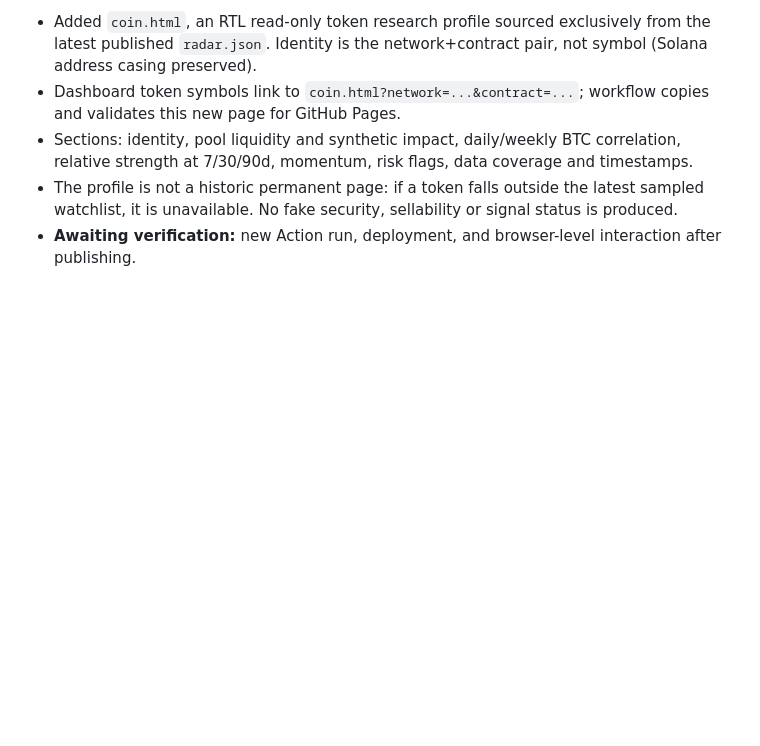
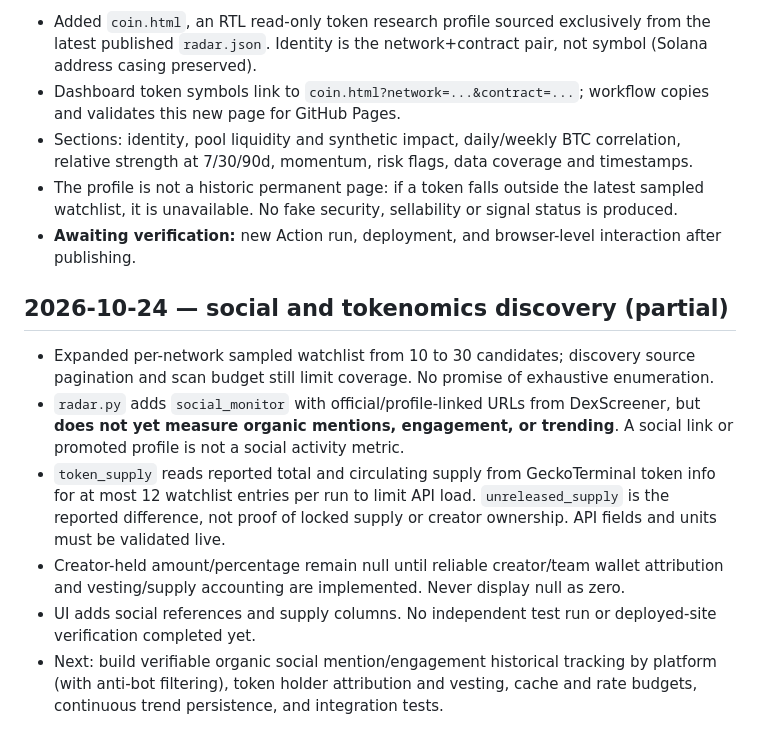
Before and after one commit to nimania/crypto, a Markdown page: docs/STATUS.md, the part around the change. GitHub-like rendering; blank space fills up the shorter version.

Commit message:
Document partial social tokenomics coverage and remaining validation

```diff
--- a/docs/STATUS.md
+++ b/docs/STATUS.md
@@ -125,3 +125,11 @@
 - Sections: identity, pool liquidity and synthetic impact, daily/weekly BTC correlation, relative strength at 7/30/90d, momentum, risk flags, data coverage and timestamps.
 - The profile is not a historic permanent page: if a token falls outside the latest sampled watchlist, it is unavailable. No fake security, sellability or signal status is produced.
 - **Awaiting verification:** new Action run, deployment, and browser-level interaction after publishing.
+
+## 2026-10-24 — social and tokenomics discovery (partial)
+- Expanded per-network sampled watchlist from 10 to 30 candidates; discovery source pagination and scan budget still limit coverage. No promise of exhaustive enumeration.
+- `radar.py` adds `social_monitor` with official/profile-linked URLs from DexScreener, but **does not yet measure organic mentions, engagement, or trending**. A social link or promoted profile is not a social activity metric.
+- `token_supply` reads reported total and circulating supply from GeckoTerminal token info for at most 12 watchlist entries per run to limit API load. `unreleased_supply` is the reported difference, not proof of locked supply or creator ownership. API fields and units must be validated live.
+- Creator-held amount/percentage remain null until reliable creator/team wallet attribution and vesting/supply accounting are implemented. Never display null as zero.
+- UI adds social references and supply columns. No independent test run or deployed-site verification completed yet.
+- Next: build verifiable organic social mention/engagement historical tracking by platform (with anti-bot filtering), token holder attribution and vesting, cache and rate budgets, continuous trend persistence, and integration tests.
```
